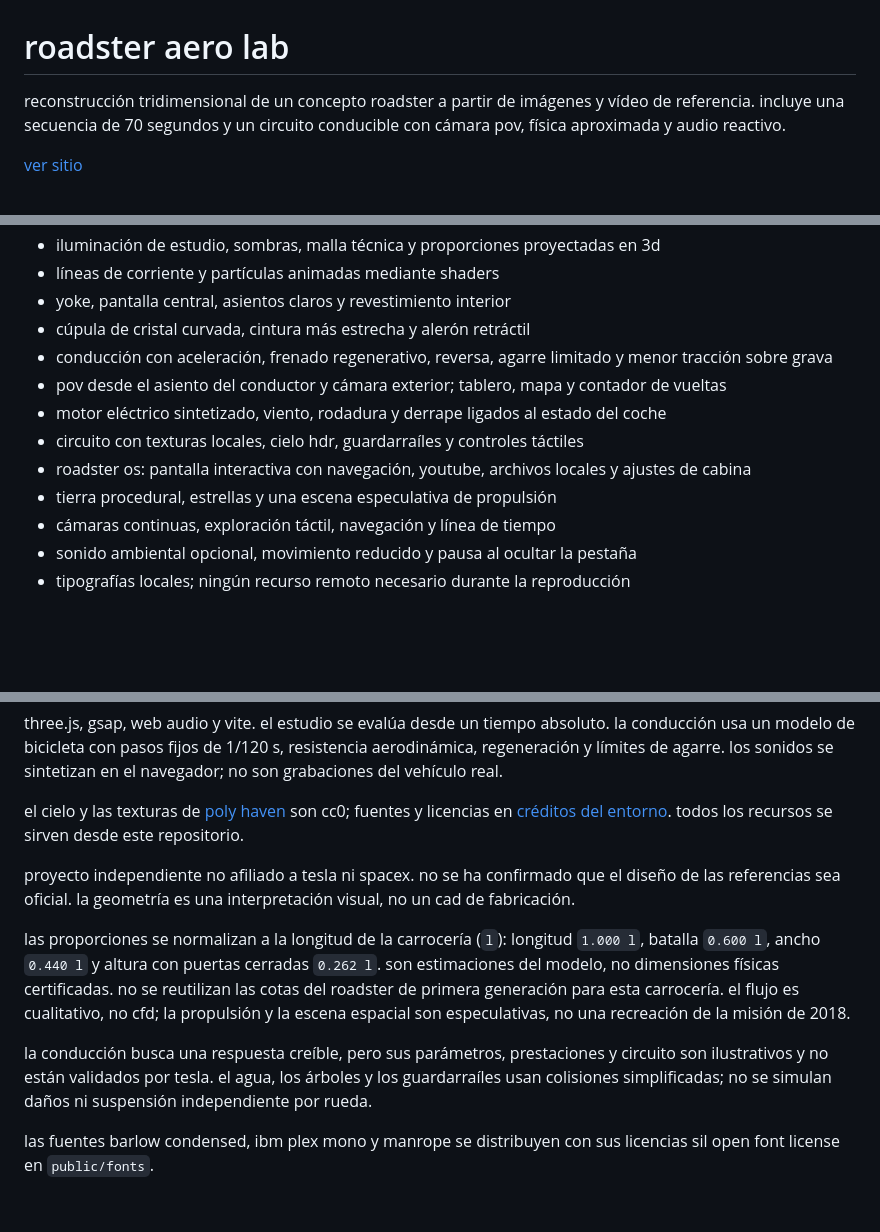
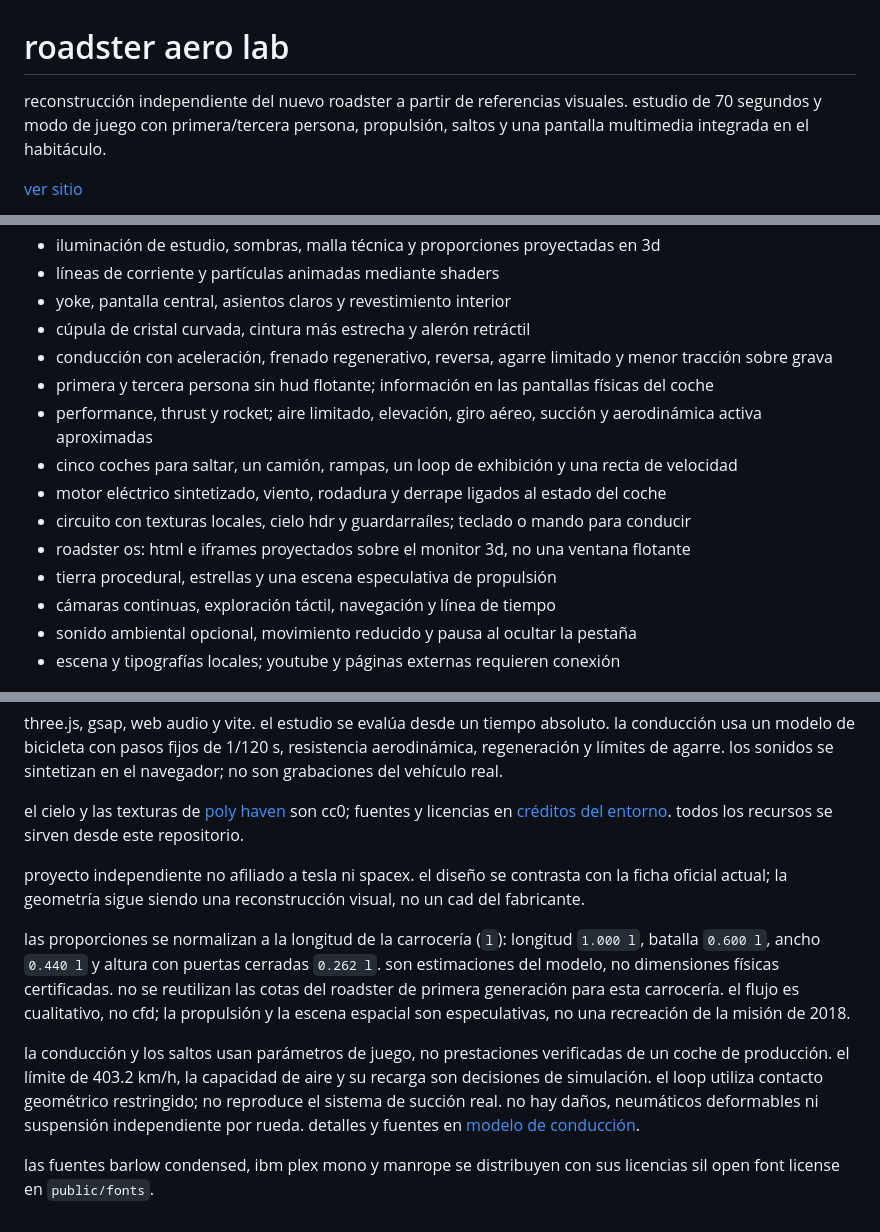
Before and after one commit to kisnner26/roadster-aero-lab, a Markdown page: README.md, 3 parts joined by grey strips. Rendered like a GitHub page; blank space fills up the shorter version.

```diff
--- a/README.md
+++ b/README.md
@@ -1,6 +1,6 @@
 # roadster aero lab
 
-reconstrucción tridimensional de un concepto roadster a partir de imágenes y vídeo de referencia. incluye una secuencia de 70 segundos y un circuito conducible con cámara pov, física aproximada y audio reactivo.
+reconstrucción independiente del nuevo roadster a partir de referencias visuales. estudio de 70 segundos y modo de juego con primera/tercera persona, propulsión, saltos y una pantalla multimedia integrada en el habitáculo.
 
 [ver sitio](https://kisnner26.github.io/roadster-aero-lab/)
 
@@ -16,14 +16,16 @@ reconstrucción tridimensional de un concepto roadster a partir de imágenes y v
 - yoke, pantalla central, asientos claros y revestimiento interior
 - cúpula de cristal curvada, cintura más estrecha y alerón retráctil
 - conducción con aceleración, frenado regenerativo, reversa, agarre limitado y menor tracción sobre grava
-- pov desde el asiento del conductor y cámara exterior; tablero, mapa y contador de vueltas
+- primera y tercera persona sin hud flotante; información en las pantallas físicas del coche
+- performance, thrust y rocket; aire limitado, elevación, giro aéreo, succión y aerodinámica activa aproximadas
+- cinco coches para saltar, un camión, rampas, un loop de exhibición y una recta de velocidad
 - motor eléctrico sintetizado, viento, rodadura y derrape ligados al estado del coche
-- circuito con texturas locales, cielo hdr, guardarraíles y controles táctiles
-- roadster os: pantalla interactiva con navegación, youtube, archivos locales y ajustes de cabina
+- circuito con texturas locales, cielo hdr y guardarraíles; teclado o mando para conducir
+- roadster os: html e iframes proyectados sobre el monitor 3d, no una ventana flotante
 - tierra procedural, estrellas y una escena especulativa de propulsión
 - cámaras continuas, exploración táctil, navegación y línea de tiempo
 - sonido ambiental opcional, movimiento reducido y pausa al ocultar la pestaña
-- tipografías locales; ningún recurso remoto necesario durante la reproducción
+- escena y tipografías locales; youtube y páginas externas requieren conexión
 
 ![campo de flujo cualitativo](public/assets/roadster-flow.jpg)
 
@@ -76,10 +80,10 @@ three.js, gsap, web audio y vite. el estudio se evalúa desde un tiempo absoluto
 
 el cielo y las texturas de [poly haven](https://polyhaven.com/) son cc0; fuentes y licencias en [créditos del entorno](public/assets/driving/CREDITS.md). todos los recursos se sirven desde este repositorio.
 
-proyecto independiente no afiliado a tesla ni spacex. no se ha confirmado que el diseño de las referencias sea oficial. la geometría es una interpretación visual, no un cad de fabricación.
+proyecto independiente no afiliado a tesla ni spacex. el diseño se contrasta con la ficha oficial actual; la geometría sigue siendo una reconstrucción visual, no un cad del fabricante.
 
 las proporciones se normalizan a la longitud de la carrocería (`l`): longitud `1.000 l`, batalla `0.600 l`, ancho `0.440 l` y altura con puertas cerradas `0.262 l`. son estimaciones del modelo, no dimensiones físicas certificadas. no se reutilizan las cotas del roadster de primera generación para esta carrocería. el flujo es cualitativo, no cfd; la propulsión y la escena espacial son especulativas, no una recreación de la misión de 2018.
 
-la conducción busca una respuesta creíble, pero sus parámetros, prestaciones y circuito son ilustrativos y no están validados por tesla. el agua, los árboles y los guardarraíles usan colisiones simplificadas; no se simulan daños ni suspensión independiente por rueda.
+la conducción y los saltos usan parámetros de juego, no prestaciones verificadas de un coche de producción. el límite de 403.2 km/h, la capacidad de aire y su recarga son decisiones de simulación. el loop utiliza contacto geométrico restringido; no reproduce el sistema de succión real. no hay daños, neumáticos deformables ni suspensión independiente por rueda. detalles y fuentes en [modelo de conducción](docs/driving-model.md).
 
 las fuentes barlow condensed, ibm plex mono y manrope se distribuyen con sus licencias sil open font license en `public/fonts`.
```
Also changed, not shown: other parts of README.md (+8 -6 lines), public/assets/roadster-physical-screen.jpg (added), public/assets/roadster-pov-media.jpg (added), public/assets/roadster-stunt-jump.jpg (added), public/assets/roadster-stunt-loop.jpg (added).
